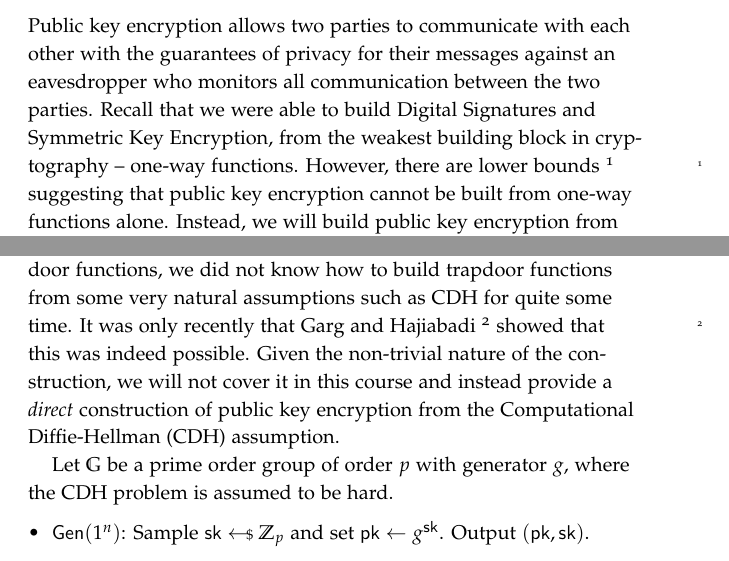
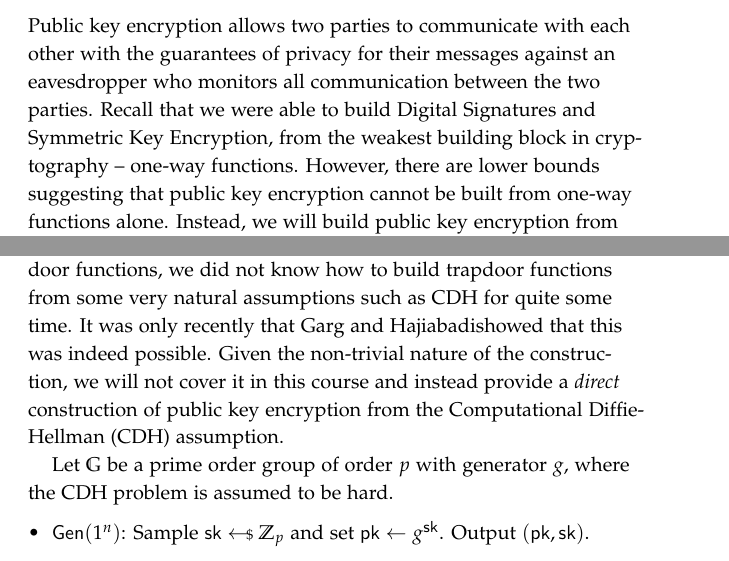
Before and after one commit to sanjamg/276-F24-Notes, a LaTeX thesis (notes-F24.tex, which reads lec11-F24.tex): two parts of pages 75 and 78 of 81, joined at a grey line, cut so that both start at the same text. Compiled offline with pdfLaTeX.

Commit message:
handling citation errors

```diff
--- a/lec11-F24.tex
+++ b/lec11-F24.tex
@@ -51,7 +51,9 @@ Note that while a pairing provides us with additional \emph{functionality}, it a
 
 \chapter{Public Key Encryption}
 Public key encryption allows two parties
-to communicate with each other with the guarantees of privacy for their messages against an eavesdropper who monitors all communication between the two parties. Recall that we were able to build Digital Signatures and Symmetric Key Encryption, from the weakest building block in cryptography -- one-way functions. However, there are lower bounds~\cite{STOC:ImpRud89} suggesting that public key encryption cannot be built from one-way functions alone. Instead, we will build public key encryption from more structured assumptions (which are a \emph{stronger} assumption in the sense that they imply one-way functions).
+to communicate with each other with the guarantees of privacy for their messages against an eavesdropper who monitors all communication between the two parties. Recall that we were able to build Digital Signatures and Symmetric Key Encryption, from the weakest building block in cryptography -- one-way functions. However, there are lower bounds
+%~\cite{STOC:ImpRud89}
+suggesting that public key encryption cannot be built from one-way functions alone. Instead, we will build public key encryption from more structured assumptions (which are a \emph{stronger} assumption in the sense that they imply one-way functions).
 
 \section{Definitions}
 \begin{definition}[Public Key Encryption]
@@ -127,7 +129,8 @@ Given a trapdoor function, we can build a public key encryption scheme as follow
 \paragraph{Proof Sketch.} To show that the above scheme is CPA secure, observe that the message space $\{0,1\}$. So the only two messages the distinguisher can pick are $m_0=0$ and $m_1=1$. Now if the distinguisher can indeed distinguish between encryptions of $m_0$ and $m_1$, then the same distinguisher can be used to identify the hardness concentration bit. By using a similar strategy as in the proof of~Theorem~\ref{thm:hard-concentrate-bit}, we can recover the pre-image $x$ of the trapdoor function. Thus, violating the one-wayness of the trapdoor function.
 
 \section{Public Key Encryption from Computational Diffie-Hellman}
-Although we have a construction of public key encryption from trapdoor functions, we did not know how to build trapdoor functions from some very natural assumptions such as CDH for quite some time. It was only recently that Garg and Hajiabadi~\cite{C:GarHaj18} showed that this was indeed possible. Given the non-trivial nature of the construction, we will not cover it in this course and instead provide a \emph{direct} construction of public key encryption from the Computational Diffie-Hellman (CDH) assumption.
+Although we have a construction of public key encryption from trapdoor functions, we did not know how to build trapdoor functions from some very natural assumptions such as CDH for quite some time. It was only recently that Garg and Hajiabadi%~\cite{C:GarHaj18}
+showed that this was indeed possible. Given the non-trivial nature of the construction, we will not cover it in this course and instead provide a \emph{direct} construction of public key encryption from the Computational Diffie-Hellman (CDH) assumption.
 
 Let $\mathbb{G}$ be a prime order group of order $p$ with generator $g$, where the CDH problem is assumed to be hard.
 \begin{itemize}
```
Also changed, not shown: lec13-F24.tex (+0 -1 lines), notes-F24.tex (+0 -1 lines), lec11-F24.tex (2 more changed lines).
